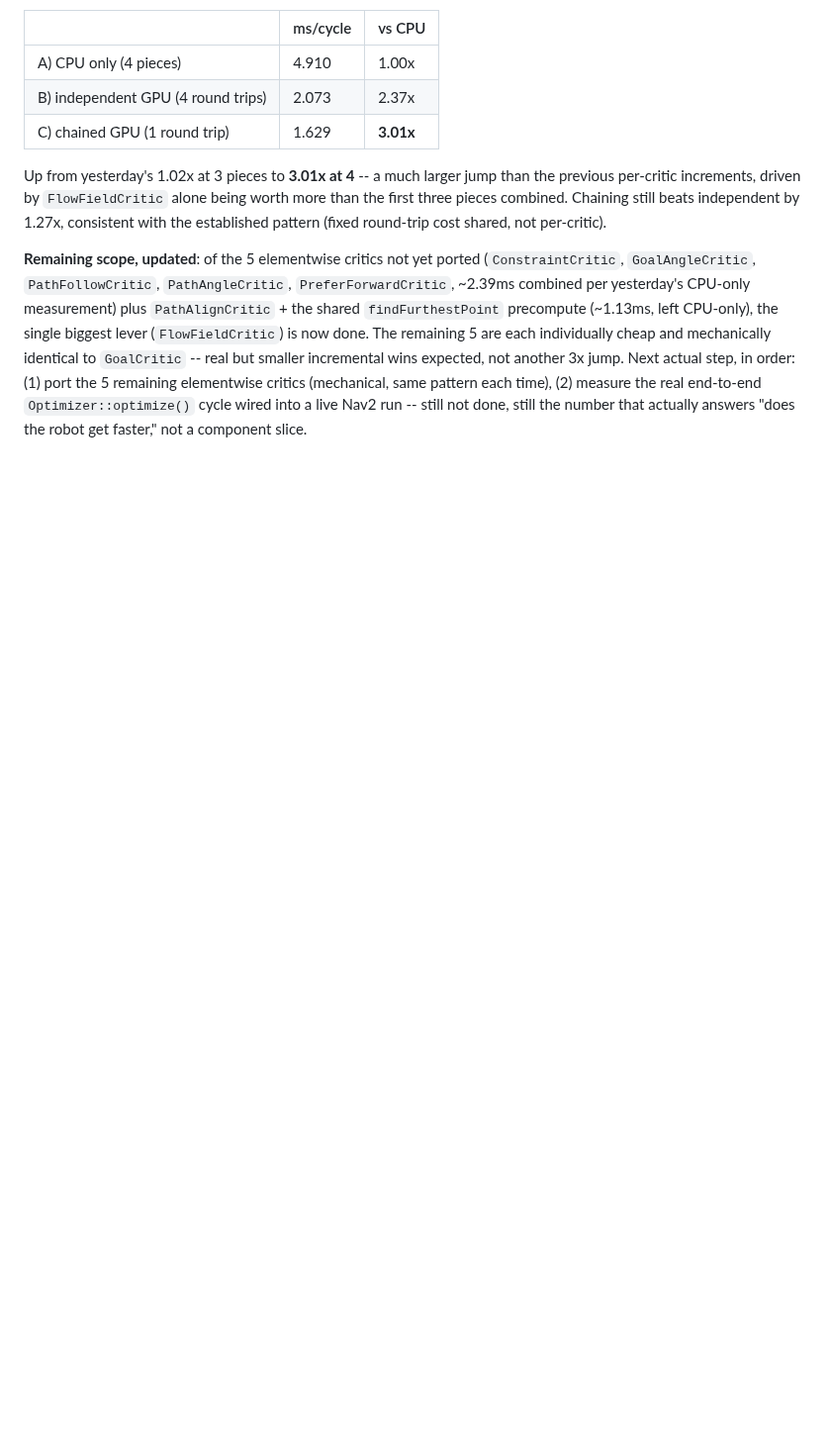
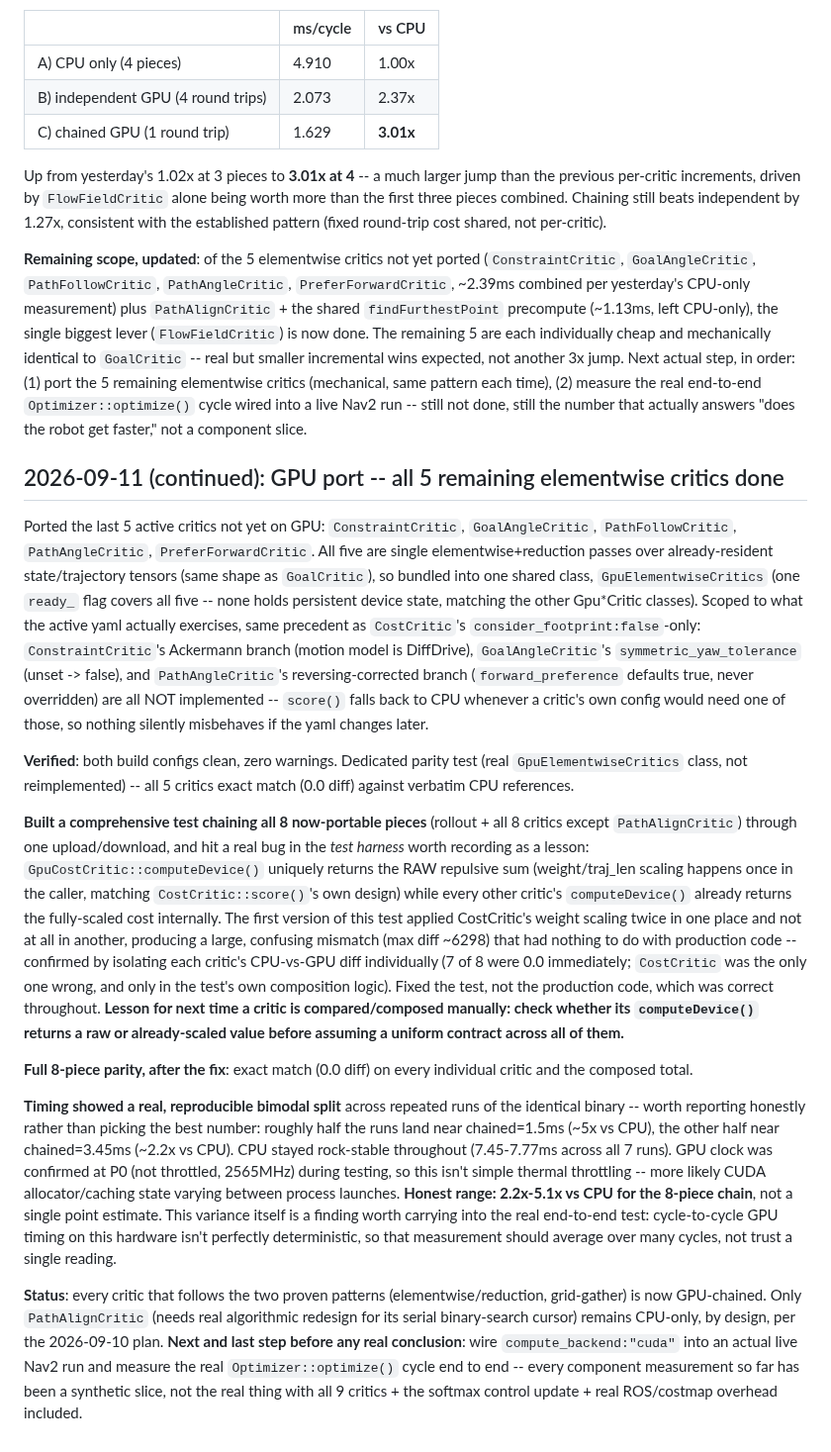
Before and after one commit to SaranSundar08/amoeba_sanbox, a Markdown page: docs/PROJECT_STATUS.md, the part around the change. Shown at 99% size. Drawn GitHub-style; blank space fills up the shorter version.

Commit message:
GPU port: all 5 remaining elementwise critics done, 8-piece chain at 2.2x-5.1x vs CPU
Ported ConstraintCritic, GoalAngleCritic, PathFollowCritic,
PathAngleCritic, PreferForwardCritic -- bundled into one shared
GpuElementwiseCritics class (all elementwise/reduction, no persistent
device state). Scoped to the active yaml's actual config (Ackermann/
symmetric_yaw_tolerance/reversing-corrected branches not implemented,
falls back to CPU if ever needed). Both configs clean, 0 warnings,
dedicated parity test exact match on all 5.

Built a comprehensive 8-piece chained test (everything except
PathAlignCritic). Hit and fixed a real bug in the TEST HARNESS (not
production code): GpuCostCritic::computeDevice() uniquely returns a raw
unscaled value while every other critic's computeDevice() returns the
final scaled cost -- the test applied CostCritic's scaling
inconsistently, producing a large false-mismatch. Isolated per-critic
to confirm 7/8 were already exact and only the test's own composition
logic was wrong. Fixed, re-verified: exact parity on all 8 + the
composed total.

Timing showed a real, reproducible bimodal split across repeated runs
(CPU rock-stable at ~7.5ms; GPU clustering at either ~1.5ms/~5x or
~3.45ms/~2.2x, GPU clock confirmed not throttled) -- reported as an
honest range (2.2x-5.1x), not a cherry-picked point estimate. This
variance itself matters for the next step: the real end-to-end
measurement needs averaging over many cycles, not a single reading.

Every critic following the two proven patterns is now GPU-chained.
Only PathAlignCritic stays CPU-only (needs real algorithmic redesign).
Next: wire compute_backend into a live Nav2 run and measure the actual
optimize() cycle end to end -- still not done, still the number that
matters.

Co-Authored-By: Claude Sonnet 5 <noreply@anthropic.com>
Claude-Session: https://claude.ai/code/session_01DbHUjqXcXamdZuj9j3DMvN

```diff
--- a/docs/PROJECT_STATUS.md
+++ b/docs/PROJECT_STATUS.md
@@ -1558,3 +1558,71 @@ same pattern each time), (2) measure the real end-to-end
 `Optimizer::optimize()` cycle wired into a live Nav2 run -- still not
 done, still the number that actually answers "does the robot get
 faster," not a component slice.
+
+## 2026-09-11 (continued): GPU port -- all 5 remaining elementwise critics done
+
+Ported the last 5 active critics not yet on GPU: `ConstraintCritic`,
+`GoalAngleCritic`, `PathFollowCritic`, `PathAngleCritic`,
+`PreferForwardCritic`. All five are single elementwise+reduction passes
+over already-resident state/trajectory tensors (same shape as
+`GoalCritic`), so bundled into one shared class, `GpuElementwiseCritics`
+(one `ready_` flag covers all five -- none holds persistent device
+state, matching the other Gpu*Critic classes). Scoped to what the active
+yaml actually exercises, same precedent as `CostCritic`'s
+`consider_footprint:false`-only: `ConstraintCritic`'s Ackermann branch
+(motion model is DiffDrive), `GoalAngleCritic`'s `symmetric_yaw_tolerance`
+(unset -> false), and `PathAngleCritic`'s reversing-corrected branch
+(`forward_preference` defaults true, never overridden) are all NOT
+implemented -- `score()` falls back to CPU whenever a critic's own
+config would need one of those, so nothing silently misbehaves if the
+yaml changes later.
+
+**Verified**: both build configs clean, zero warnings. Dedicated parity
+test (real `GpuElementwiseCritics` class, not reimplemented) -- all 5
+critics exact match (0.0 diff) against verbatim CPU references.
+
+**Built a comprehensive test chaining all 8 now-portable pieces**
+(rollout + all 8 critics except `PathAlignCritic`) through one
+upload/download, and hit a real bug in the *test harness* worth recording
+as a lesson: `GpuCostCritic::computeDevice()` uniquely returns the RAW
+repulsive sum (weight/traj_len scaling happens once in the caller,
+matching `CostCritic::score()`'s own design) while every other critic's
+`computeDevice()` already returns the fully-scaled cost internally. The
+first version of this test applied CostCritic's weight scaling twice in
+one place and not at all in another, producing a large, confusing
+mismatch (max diff ~6298) that had nothing to do with production code --
+confirmed by isolating each critic's CPU-vs-GPU diff individually (7 of
+8 were 0.0 immediately; `CostCritic` was the only one wrong, and only in
+the test's own composition logic). Fixed the test, not the production
+code, which was correct throughout. **Lesson for next time a critic is
+compared/composed manually: check whether its `computeDevice()` returns
+a raw or already-scaled value before assuming a uniform contract across
+all of them.**
+
+**Full 8-piece parity, after the fix**: exact match (0.0 diff) on every
+individual critic and the composed total.
+
+**Timing showed a real, reproducible bimodal split** across repeated
+runs of the identical binary -- worth reporting honestly rather than
+picking the best number: roughly half the runs land near chained=1.5ms
+(~5x vs CPU), the other half near chained=3.45ms (~2.2x vs CPU). CPU
+stayed rock-stable throughout (7.45-7.77ms across all 7 runs). GPU
+clock was confirmed at P0 (not throttled, 2565MHz) during testing, so
+this isn't simple thermal throttling -- more likely CUDA
+allocator/caching state varying between process launches. **Honest
+range: 2.2x-5.1x vs CPU for the 8-piece chain**, not a single point
+estimate. This variance itself is a finding worth carrying into the
+real end-to-end test: cycle-to-cycle GPU timing on this hardware isn't
+perfectly deterministic, so that measurement should average over many
+cycles, not trust a single reading.
+
+**Status**: every critic that follows the two proven patterns
+(elementwise/reduction, grid-gather) is now GPU-chained. Only
+`PathAlignCritic` (needs real algorithmic redesign for its serial
+binary-search cursor) remains CPU-only, by design, per the 2026-09-10
+plan. **Next and last step before any real conclusion**: wire
+`compute_backend:"cuda"` into an actual live Nav2 run and measure the
+real `Optimizer::optimize()` cycle end to end -- every component
+measurement so far has been a synthetic slice, not the real thing with
+all 9 critics + the softmax control update + real ROS/costmap overhead
+included.
```
